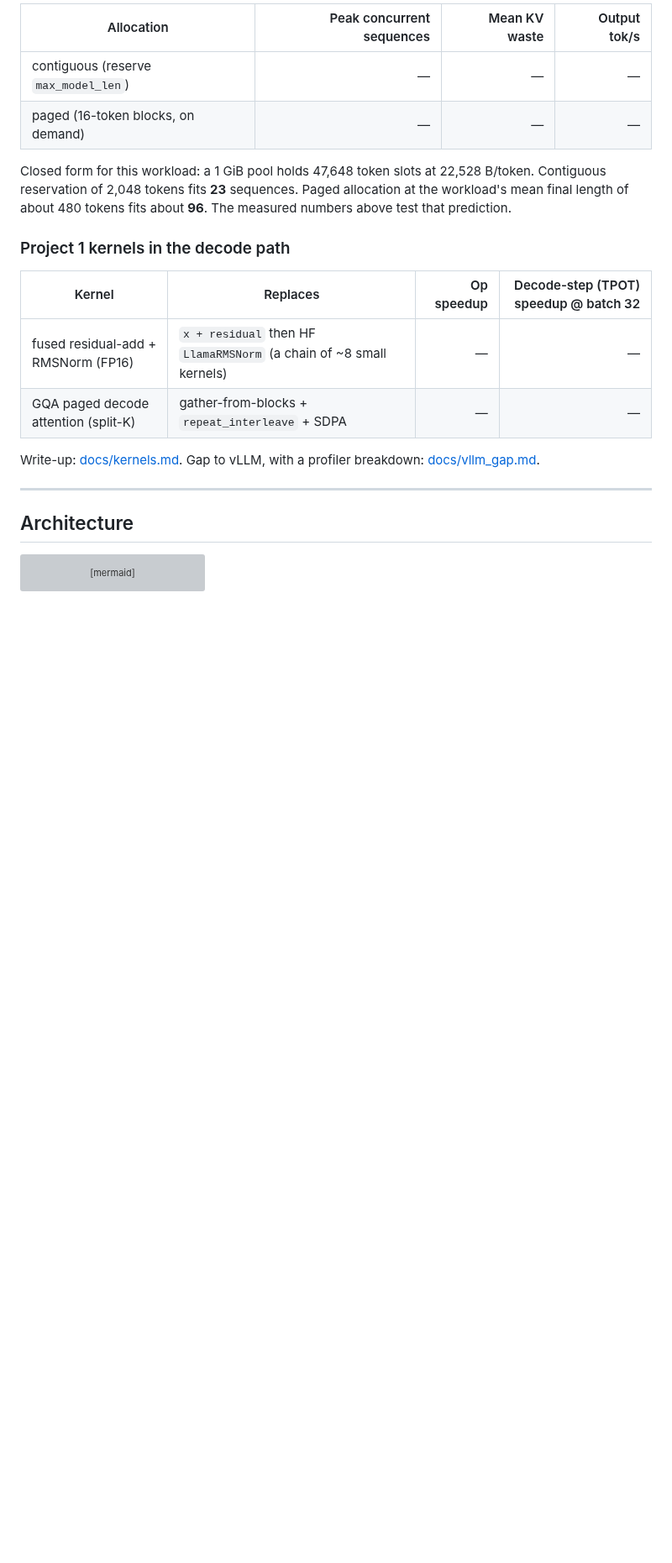
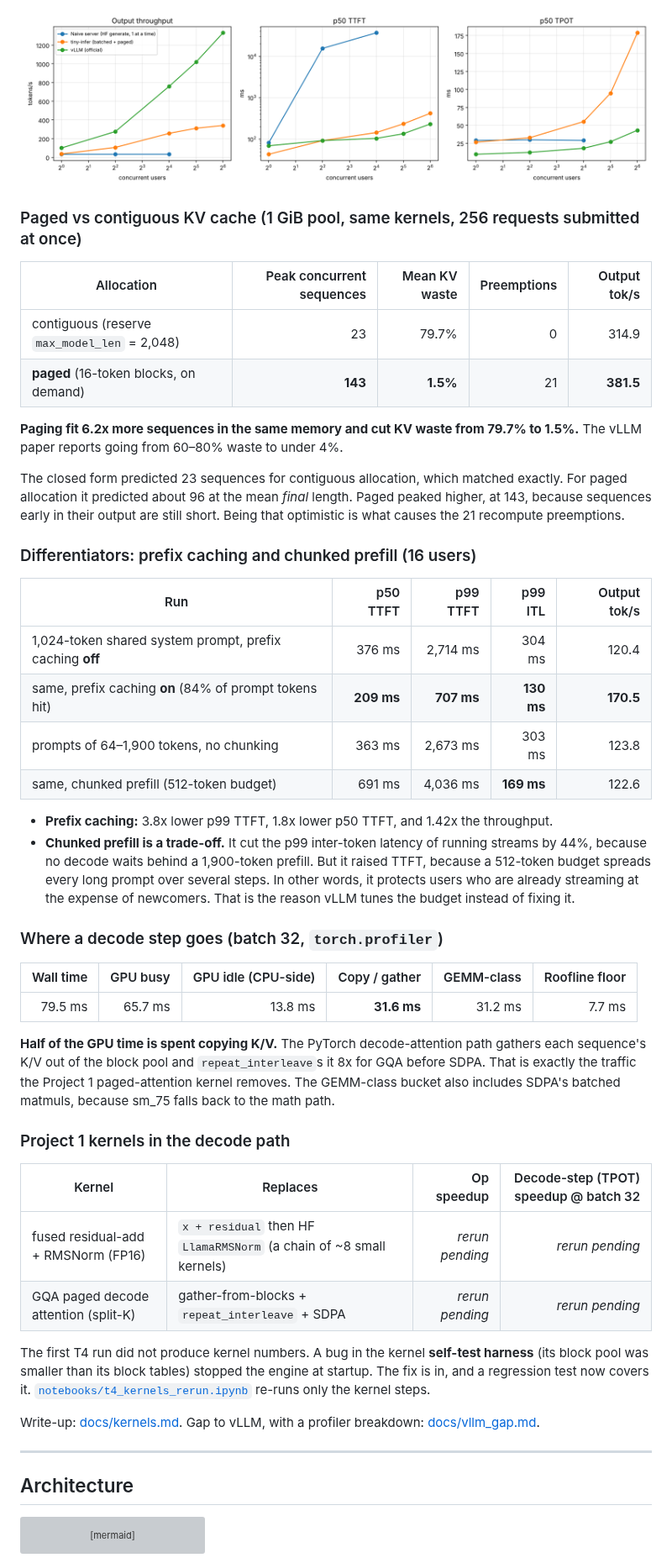
Before and after one commit to Musharaf-khan/tiny-infer, a Markdown page: README.md, the part around one of its changes. Shown at 84% size. GitHub-like rendering; pictures changed too: results/serving.png (added); blank space fills up the shorter version; grey boxes are pictures that could not be loaded.

```diff
--- a/README.md
+++ b/README.md
@@ -28,17 +47,45 @@ Throughput, TTFT and TPOT vs concurrency are plotted to `results/serving.png` by
 
-| Allocation | Peak concurrent sequences | Mean KV waste | Output tok/s |
-|---|---:|---:|---:|
-| contiguous (reserve `max_model_len`) | — | — | — |
-| paged (16-token blocks, on demand) | — | — | — |
+![Throughput, TTFT and TPOT vs concurrency on a T4](results/serving.png)
 
-Closed form for this workload: a 1 GiB pool holds 47,648 token slots at 22,528 B/token. Contiguous reservation of 2,048 tokens fits **23** sequences. Paged allocation at the workload's mean final length of about 480 tokens fits about **96**. The measured numbers above test that prediction.
+### Paged vs contiguous KV cache (1 GiB pool, same kernels, 256 requests submitted at once)
+
+| Allocation | Peak concurrent sequences | Mean KV waste | Preemptions | Output tok/s |
+|---|---:|---:|---:|---:|
+| contiguous (reserve `max_model_len` = 2,048) | 23 | 79.7% | 0 | 314.9 |
+| **paged** (16-token blocks, on demand) | **143** | **1.5%** | 21 | **381.5** |
+
+**Paging fit 6.2x more sequences in the same memory and cut KV waste from 79.7% to 1.5%.** The vLLM paper reports going from 60–80% waste to under 4%.
+
+The closed form predicted 23 sequences for contiguous allocation, which matched exactly. For paged allocation it predicted about 96 at the mean *final* length. Paged peaked higher, at 143, because sequences early in their output are still short. Being that optimistic is what causes the 21 recompute preemptions.
+
+### Differentiators: prefix caching and chunked prefill (16 users)
+
+| Run | p50 TTFT | p99 TTFT | p99 ITL | Output tok/s |
+|---|---:|---:|---:|---:|
+| 1,024-token shared system prompt, prefix caching **off** | 376 ms | 2,714 ms | 304 ms | 120.4 |
+| same, prefix caching **on** (84% of prompt tokens hit) | **209 ms** | **707 ms** | **130 ms** | **170.5** |
+| prompts of 64–1,900 tokens, no chunking | 363 ms | 2,673 ms | 303 ms | 123.8 |
+| same, chunked prefill (512-token budget) | 691 ms | 4,036 ms | **169 ms** | 122.6 |
+
+- **Prefix caching:** 3.8x lower p99 TTFT, 1.8x lower p50 TTFT, and 1.42x the throughput.
+- **Chunked prefill is a trade-off.** It cut the p99 inter-token latency of running streams by 44%, because no decode waits behind a 1,900-token prefill. But it raised TTFT, because a 512-token budget spreads every long prompt over several steps. In other words, it protects users who are already streaming at the expense of newcomers. That is the reason vLLM tunes the budget instead of fixing it.
+
+### Where a decode step goes (batch 32, `torch.profiler`)
+
+| Wall time | GPU busy | GPU idle (CPU-side) | Copy / gather | GEMM-class | Roofline floor |
+|---:|---:|---:|---:|---:|---:|
+| 79.5 ms | 65.7 ms | 13.8 ms | **31.6 ms** | 31.2 ms | 7.7 ms |
+
+**Half of the GPU time is spent copying K/V.** The PyTorch decode-attention path gathers each sequence's K/V out of the block pool and `repeat_interleave`s it 8x for GQA before SDPA. That is exactly the traffic the Project 1 paged-attention kernel removes. The GEMM-class bucket also includes SDPA's batched matmuls, because sm_75 falls back to the math path.
 
 ### Project 1 kernels in the decode path
 
 | Kernel | Replaces | Op speedup | Decode-step (TPOT) speedup @ batch 32 |
 |---|---|---:|---:|
-| fused residual-add + RMSNorm (FP16) | `x + residual` then HF `LlamaRMSNorm` (a chain of ~8 small kernels) | — | — |
-| GQA paged decode attention (split-K) | gather-from-blocks + `repeat_interleave` + SDPA | — | — |
+| fused residual-add + RMSNorm (FP16) | `x + residual` then HF `LlamaRMSNorm` (a chain of ~8 small kernels) | *rerun pending* | *rerun pending* |
+| GQA paged decode attention (split-K) | gather-from-blocks + `repeat_interleave` + SDPA | *rerun pending* | *rerun pending* |
+
+The first T4 run did not produce kernel numbers. A bug in the kernel **self-test harness** (its block pool was smaller than its block tables) stopped the engine at startup. The fix is in, and a regression test now covers it. [`notebooks/t4_kernels_rerun.ipynb`](notebooks/t4_kernels_rerun.ipynb) re-runs only the kernel steps.
 
 Write-up: [docs/kernels.md](docs/kernels.md). Gap to vLLM, with a profiler breakdown: [docs/vllm_gap.md](docs/vllm_gap.md).
 
```
Also changed, not shown: other parts of README.md (+31 -12 lines), docs/vllm_gap.md (+25 -16 lines), results/REPORT.md (added, +64 -0 lines), 11 other files.
